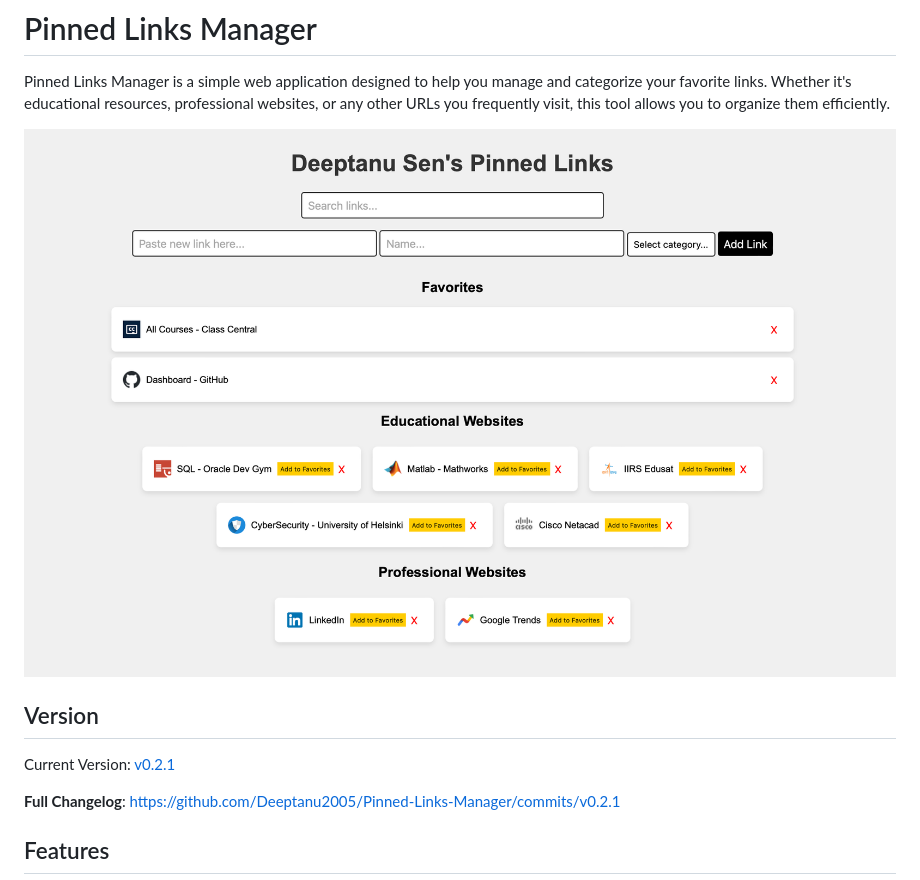
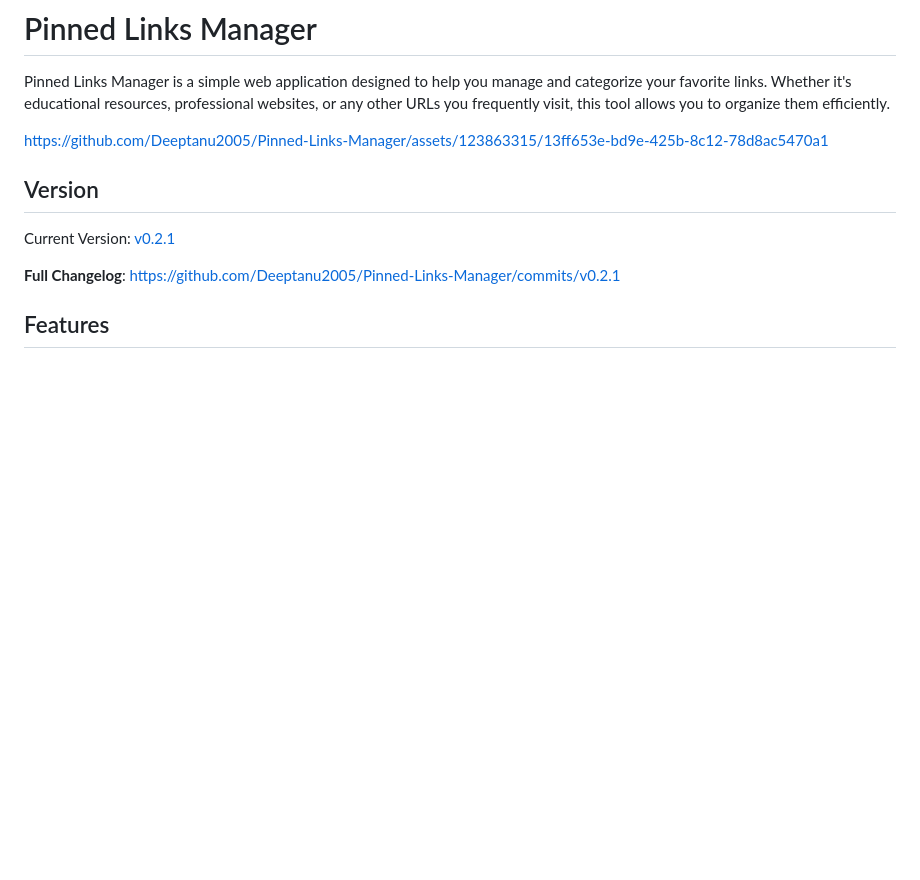
Before and after one commit to Deeptanu2005/Pinned-Links-Manager, a Markdown page: README.md, the part around the change. GitHub-like rendering; blank space fills up the shorter version.

Commit message:
Replace preview image with tutorial video

```diff
--- a/README.md
+++ b/README.md
@@ -2,7 +2,9 @@
 
 Pinned Links Manager is a simple web application designed to help you manage and categorize your favorite links. Whether it's educational resources, professional websites, or any other URLs you frequently visit, this tool allows you to organize them efficiently.
 
-![Pinned Links Manager Preview](images/preview.png)
+
+https://github.com/Deeptanu2005/Pinned-Links-Manager/assets/123863315/13ff653e-bd9e-425b-8c12-78d8ac5470a1
+
 
 ## Version
 
```
